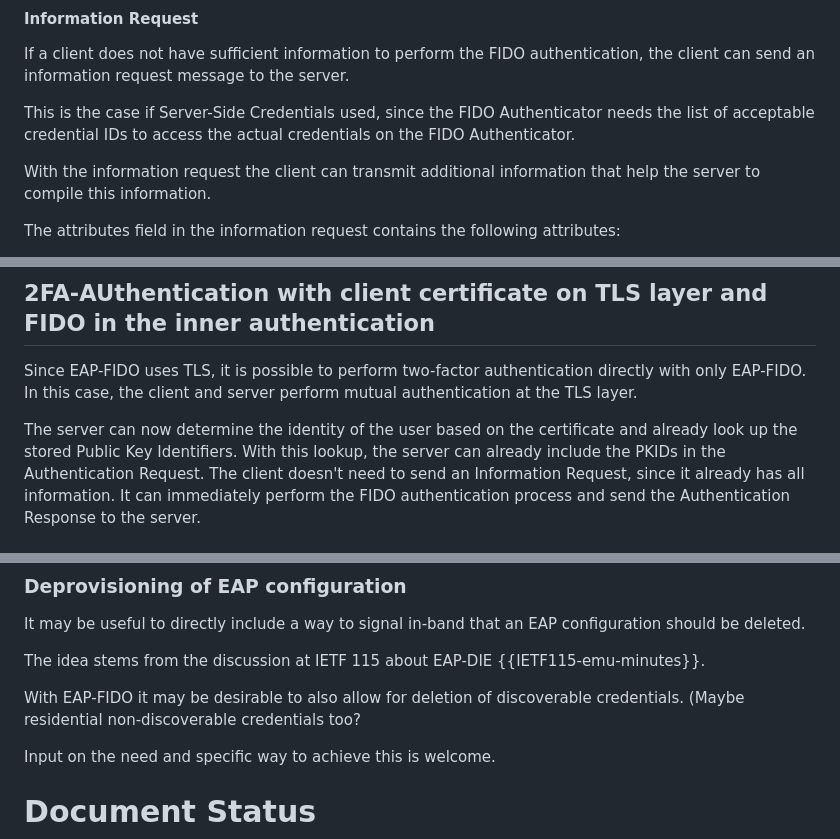
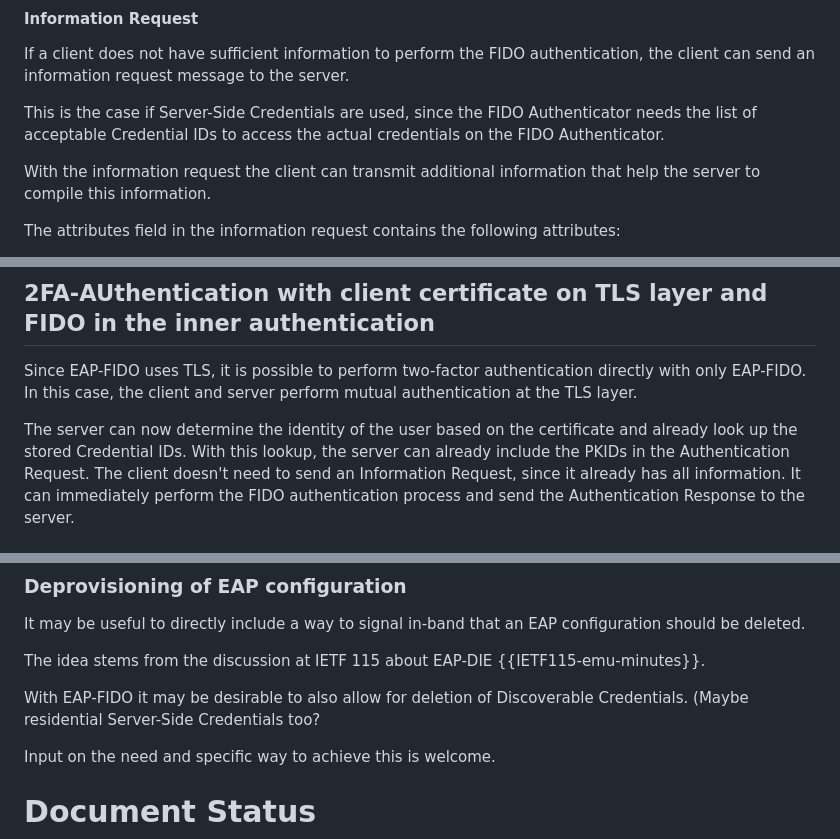
Before and after one commit to Janfred/draft-ietf-emu-eap-fido, a Markdown page: draft-janfred-eap-fido.md, 3 parts joined by grey strips. GitHub-like rendering.

```diff
--- a/draft-janfred-eap-fido.md
+++ b/draft-janfred-eap-fido.md
@@ -323,7 +323,7 @@ All three attributes MUST be present in the authentication response message.
 
 If a client does not have sufficient information to perform the FIDO authentication, the client can send an information request message to the server.
 
-This is the case if Server-Side Credentials used, since the FIDO Authenticator needs the list of acceptable credential IDs to access the actual credentials on the FIDO Authenticator.
+This is the case if Server-Side Credentials are used, since the FIDO Authenticator needs the list of acceptable Credential IDs to access the actual credentials on the FIDO Authenticator.
 
 With the information request the client can transmit additional information that help the server to compile this information.
 
@@ -585,7 +584,7 @@ If not, meaning that the grace period has expired too, the server will send a Fa
 Since EAP-FIDO uses TLS, it is possible to perform two-factor authentication directly with only EAP-FIDO.
 In this case, the client and server perform mutual authentication at the TLS layer.
 
-The server can now determine the identity of the user based on the certificate and already look up the stored Public Key Identifiers.
+The server can now determine the identity of the user based on the certificate and already look up the stored Credential IDs.
 With this lookup, the server can already include the PKIDs in the Authentication Request.
 The client doesn't need to send an Information Request, since it already has all information.
 It can immediately perform the FIDO authentication process and send the Authentication Response to the server.
@@ -654,7 +653,7 @@ It may be useful to directly include a way to signal in-band that an EAP configu
 
 The idea stems from the discussion at IETF 115 about EAP-DIE {{IETF115-emu-minutes}}.
 
-With EAP-FIDO it may be desirable to also allow for deletion of discoverable credentials. (Maybe residential non-discoverable credentials too?
+With EAP-FIDO it may be desirable to also allow for deletion of Discoverable Credentials. (Maybe residential Server-Side Credentials too?
 
 Input on the need and specific way to achieve this is welcome.
 
```
Also changed, not shown: other parts of draft-janfred-eap-fido.md (+29 -30 lines).
